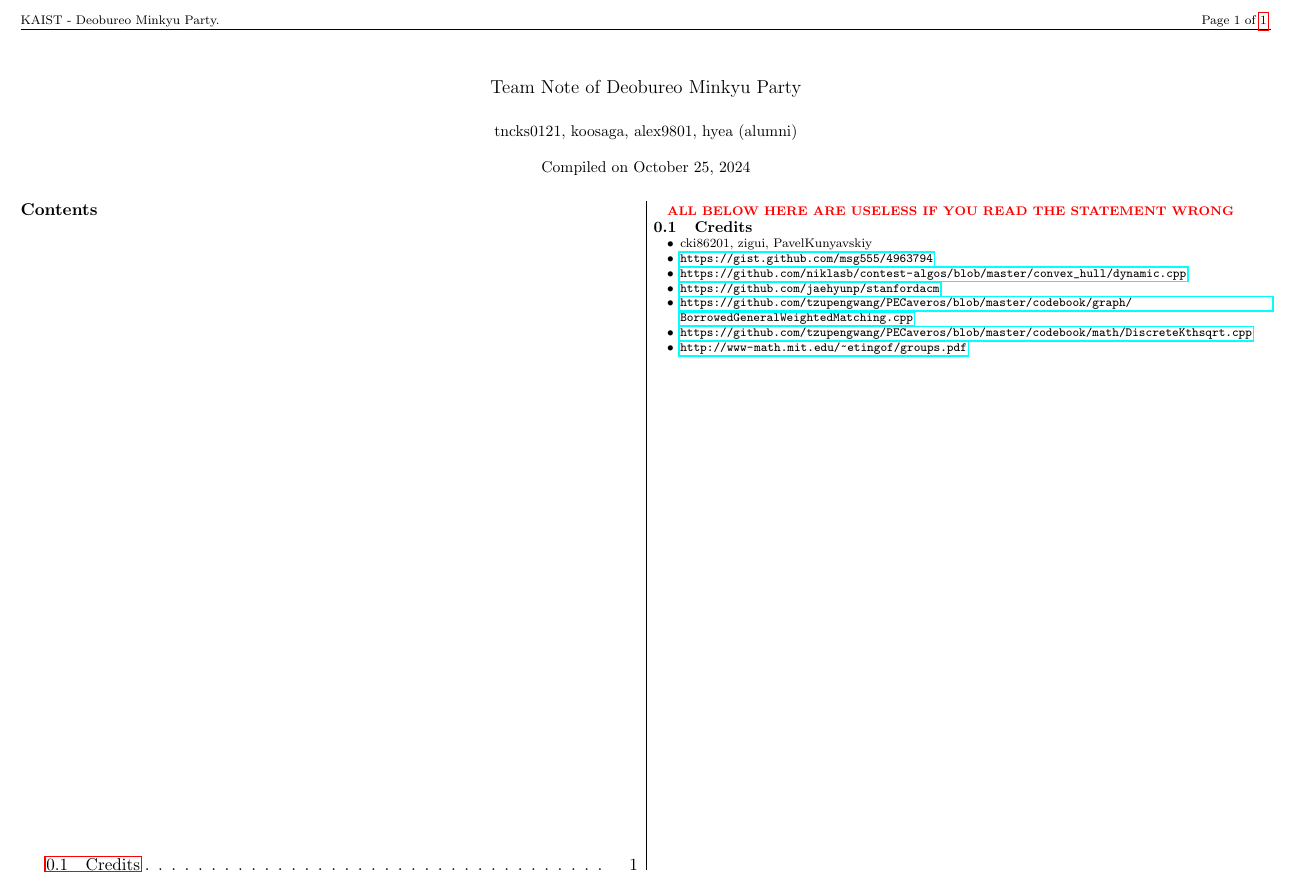
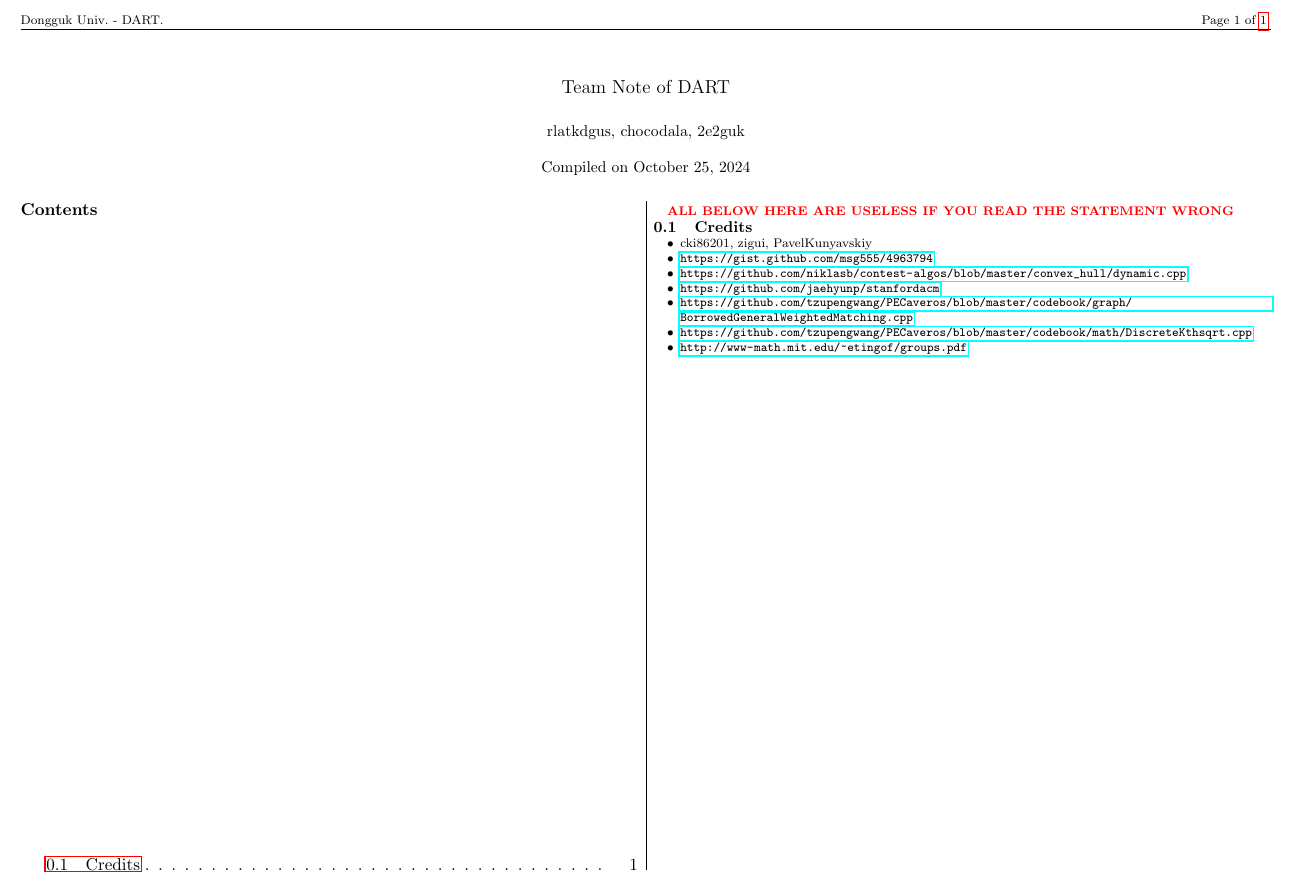
Before and after one commit to 2e2guk/ToolBox, a LaTeX document (teamnote.tex): part of the page, cut at the place of the change. Compiled offline with pdfLaTeX.

Commit message:
Update teamnote.tex

```diff
--- a/teamnote.tex
+++ b/teamnote.tex
@@ -26,7 +26,7 @@
 \usepackage{fancyhdr}
 \usepackage{lastpage}
 \pagestyle{fancy}
-\lhead{KAIST - Deobureo Minkyu Party.}
+\lhead{Dongguk Univ. - DART.}
 \rhead{Page \thepage  \ of \pageref{LastPage} }
 \fancyfoot{}
 
@@ -37,8 +37,8 @@
 
 \setlength\partopsep{-\topsep -\parskip}
 
-\title{Team Note of Deobureo Minkyu Party}
-\author{tncks0121, koosaga, alex9801, hyea (alumni)}
+\title{Team Note of DART}
+\author{rlatkdgus, chocodala, 2e2guk}
 \date{Compiled on \today}
 
 \newcommand{\revised}{Should be \textcolor{red}{\textbf{revised}}.}
```
Also changed, not shown: teamnote.tex (2 more changed lines).
